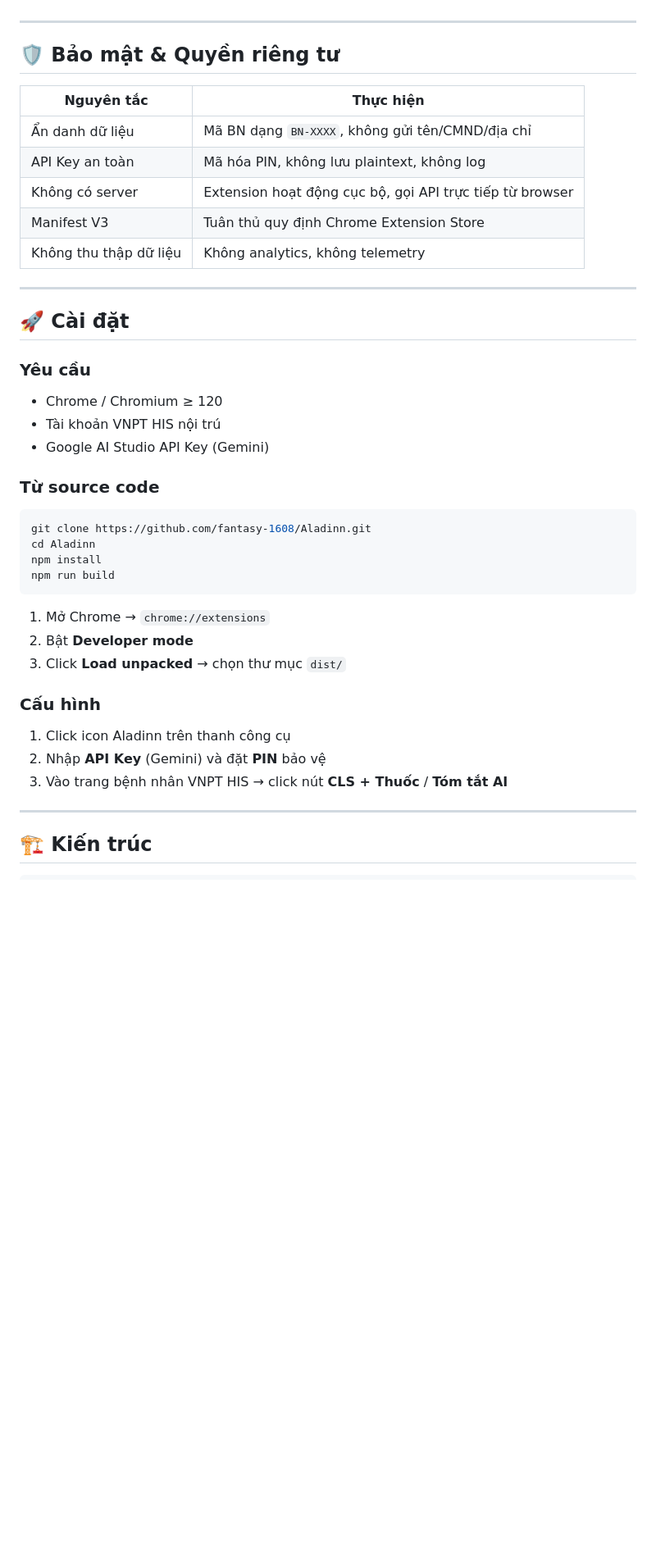
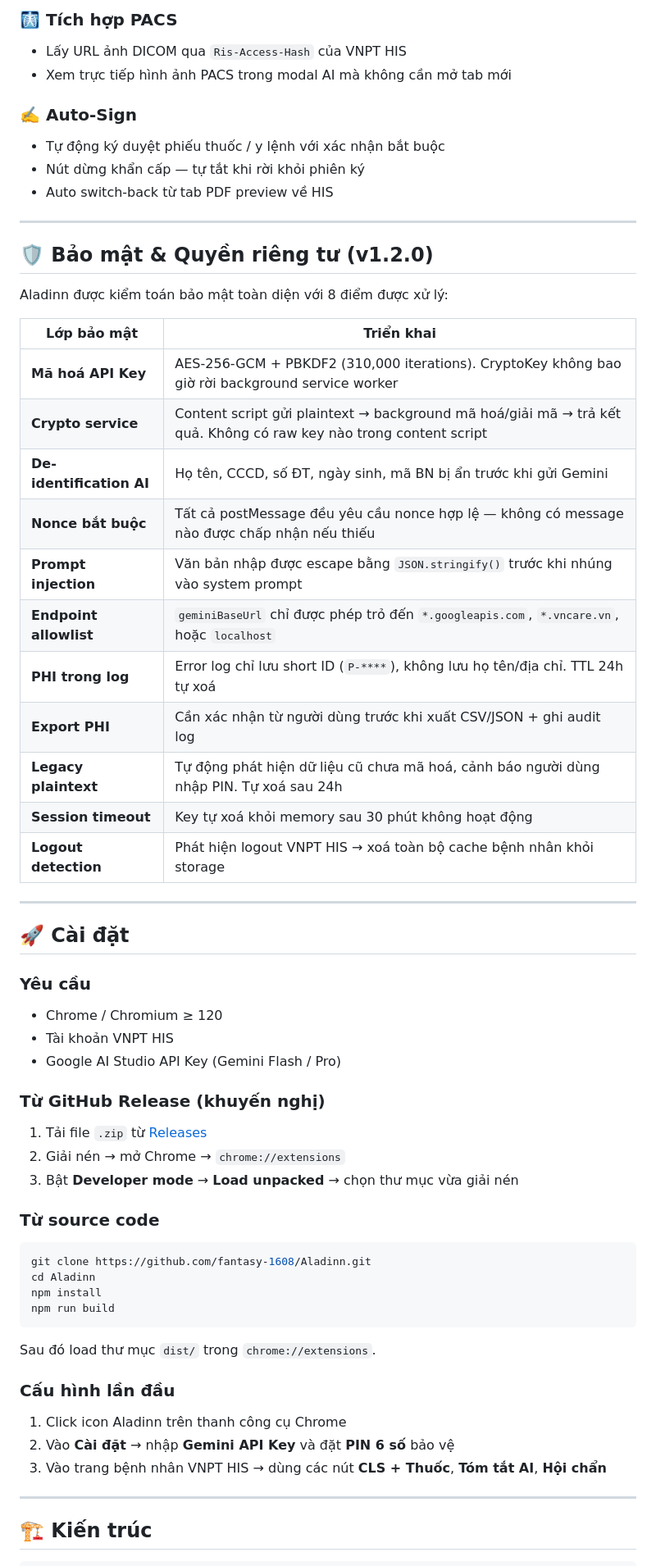
Before and after one commit to fantasy-1608/Aladinn, a Markdown page: README.md, the part around one of its changes. Shown at 82% size. GitHub-like rendering; blank space fills up the shorter version.

````diff
--- a/README.md
+++ b/README.md
@@ -40,15 +68,33 @@ Aladinn là tiện ích Chrome giúp bác sĩ & điều dưỡng khai thác nhan
+### 🩻 Tích hợp PACS
+
+- Lấy URL ảnh DICOM qua `Ris-Access-Hash` của VNPT HIS
+- Xem trực tiếp hình ảnh PACS trong modal AI mà không cần mở tab mới
+
+### ✍️ Auto-Sign
+
+- Tự động ký duyệt phiếu thuốc / y lệnh với xác nhận bắt buộc
+- Nút dừng khẩn cấp — tự tắt khi rời khỏi phiên ký
+- Auto switch-back từ tab PDF preview về HIS
 
 ---
 
-## 🛡️ Bảo mật & Quyền riêng tư
+## 🛡️ Bảo mật & Quyền riêng tư (v1.2.0)
 
-| Nguyên tắc | Thực hiện |
+Aladinn được kiểm toán bảo mật toàn diện với 8 điểm được xử lý:
+
+| Lớp bảo mật | Triển khai |
 |---|---|
-| Ẩn danh dữ liệu | Mã BN dạng `BN-XXXX`, không gửi tên/CMND/địa chỉ |
-| API Key an toàn | Mã hóa PIN, không lưu plaintext, không log |
-| Không có server | Extension hoạt động cục bộ, gọi API trực tiếp từ browser |
-| Manifest V3 | Tuân thủ quy định Chrome Extension Store |
-| Không thu thập dữ liệu | Không analytics, không telemetry |
+| **Mã hoá API Key** | AES-256-GCM + PBKDF2 (310,000 iterations). CryptoKey không bao giờ rời background service worker |
+| **Crypto service** | Content script gửi plaintext → background mã hoá/giải mã → trả kết quả. Không có raw key nào trong content script |
+| **De-identification AI** | Họ tên, CCCD, số ĐT, ngày sinh, mã BN bị ẩn trước khi gửi Gemini |
+| **Nonce bắt buộc** | Tất cả postMessage đều yêu cầu nonce hợp lệ — không có message nào được chấp nhận nếu thiếu |
+| **Prompt injection** | Văn bản nhập được escape bằng `JSON.stringify()` trước khi nhúng vào system prompt |
+| **Endpoint allowlist** | `geminiBaseUrl` chỉ được phép trỏ đến `*.googleapis.com`, `*.vncare.vn`, hoặc `localhost` |
+| **PHI trong log** | Error log chỉ lưu short ID (`P-****`), không lưu họ tên/địa chỉ. TTL 24h tự xoá |
+| **Export PHI** | Cần xác nhận từ người dùng trước khi xuất CSV/JSON + ghi audit log |
+| **Legacy plaintext** | Tự động phát hiện dữ liệu cũ chưa mã hoá, cảnh báo người dùng nhập PIN. Tự xoá sau 24h |
+| **Session timeout** | Key tự xoá khỏi memory sau 30 phút không hoạt động |
+| **Logout detection** | Phát hiện logout VNPT HIS → xoá toàn bộ cache bệnh nhân khỏi storage |
 
 ---
 
@@ -57,8 +103,14 @@ Aladinn là tiện ích Chrome giúp bác sĩ & điều dưỡng khai thác nhan
 ### Yêu cầu
 
 - Chrome / Chromium ≥ 120
-- Tài khoản VNPT HIS nội trú
-- Google AI Studio API Key (Gemini)
+- Tài khoản VNPT HIS
+- Google AI Studio API Key (Gemini Flash / Pro)
+
+### Từ GitHub Release (khuyến nghị)
+
+1. Tải file `.zip` từ [Releases](https://github.com/fantasy-1608/Aladinn/releases/latest)
+2. Giải nén → mở Chrome → `chrome://extensions`
+3. Bật **Developer mode** → **Load unpacked** → chọn thư mục vừa giải nén
 
 ### Từ source code
 
@@ -69,15 +121,13 @@ npm install
 npm run build
 ```
 
-1. Mở Chrome → `chrome://extensions`
-2. Bật **Developer mode**
-3. Click **Load unpacked** → chọn thư mục `dist/`
+Sau đó load thư mục `dist/` trong `chrome://extensions`.
 
-### Cấu hình
+### Cấu hình lần đầu
 
-1. Click icon Aladinn trên thanh công cụ
-2. Nhập **API Key** (Gemini) và đặt **PIN** bảo vệ
-3. Vào trang bệnh nhân VNPT HIS → click nút **CLS + Thuốc** / **Tóm tắt AI**
+1. Click icon Aladinn trên thanh công cụ Chrome
+2. Vào **Cài đặt** → nhập **Gemini API Key** và đặt **PIN 6 số** bảo vệ
+3. Vào trang bệnh nhân VNPT HIS → dùng các nút **CLS + Thuốc**, **Tóm tắt AI**, **Hội chẩn**
 
 ---
 
````
Also changed, not shown: other parts of README.md (+134 -53 lines).
